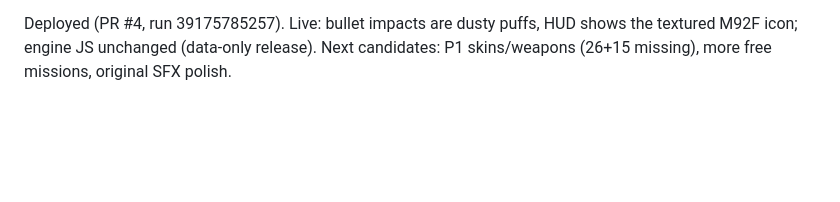
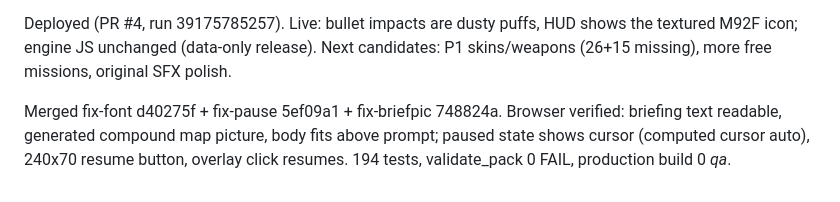
Before and after one commit to 4-R-C-4-N-4/OpenXOPS-web, a Markdown page: PROGRESS.md, the part around the change. Drawn GitHub-style; blank space fills up the shorter version.

Commit message:
docs: briefing/pause fixes verified

```diff
--- a/PROGRESS.md
+++ b/PROGRESS.md
@@ -613,3 +613,5 @@ faces are plain skin with subtle features. 185 tests pass; production build
 has 0 _qa_ symbols.
 
 Deployed (PR #4, run 39175785257). Live: bullet impacts are dusty puffs, HUD shows the textured M92F icon; engine JS unchanged (data-only release). Next candidates: P1 skins/weapons (26+15 missing), more free missions, original SFX polish.
+
+Merged fix-font d40275f + fix-pause 5ef09a1 + fix-briefpic 748824a. Browser verified: briefing text readable, generated compound map picture, body fits above prompt; paused state shows cursor (computed cursor auto), 240x70 resume button, overlay click resumes. 194 tests, validate_pack 0 FAIL, production build 0 _qa_.
```
